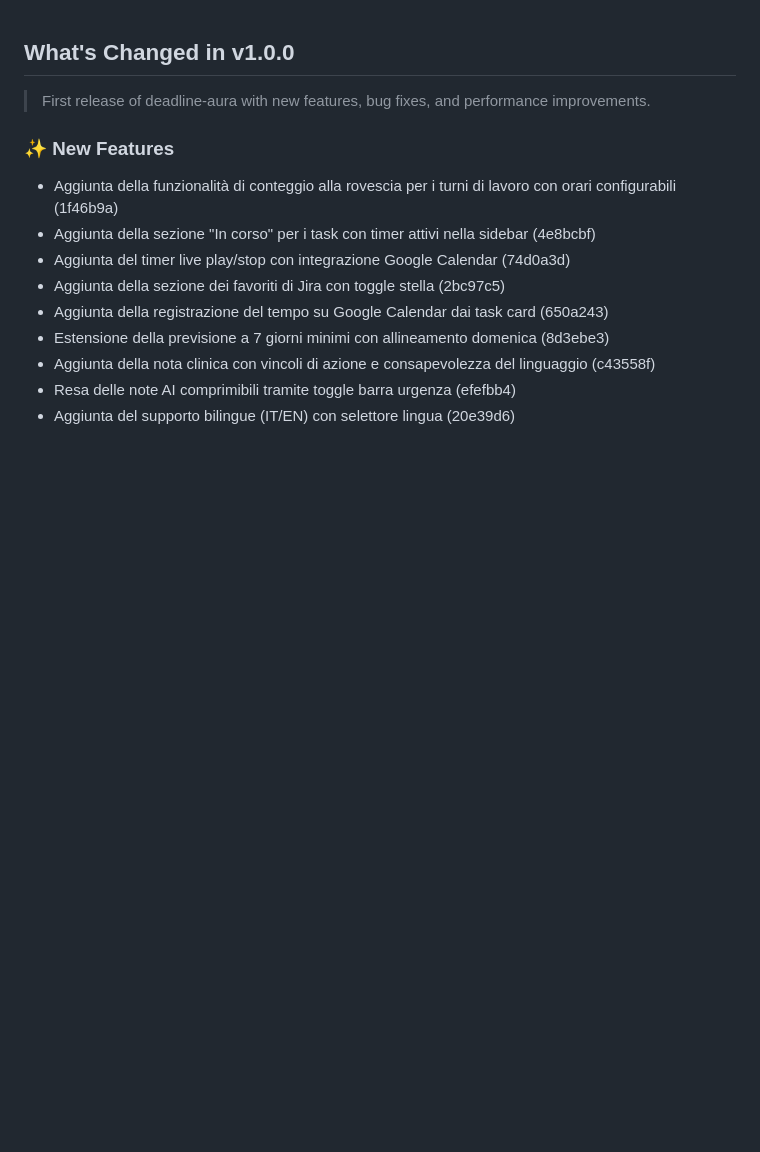
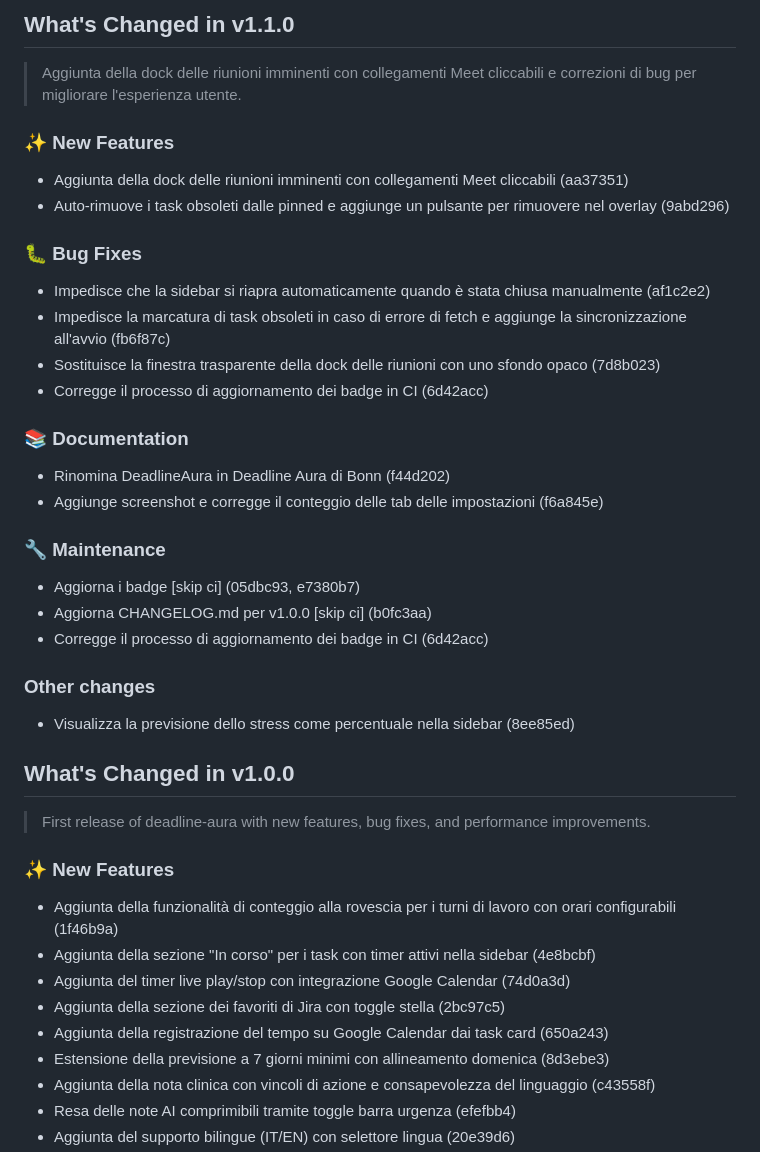
Before and after one commit to AndreaBonn/deadline-aura, a Markdown page: CHANGELOG.md, the part around the change. Rendered like a GitHub page; blank space fills up the shorter version.

Commit message:
chore: update CHANGELOG.md for v1.1.0 [skip ci]

```diff
--- a/CHANGELOG.md
+++ b/CHANGELOG.md
@@ -1,3 +1,29 @@
+## What's Changed in v1.1.0
+
+> Aggiunta della dock delle riunioni imminenti con collegamenti Meet cliccabili e correzioni di bug per migliorare l'esperienza utente.
+
+### ✨ New Features
+- Aggiunta della dock delle riunioni imminenti con collegamenti Meet cliccabili (aa37351)
+- Auto-rimuove i task obsoleti dalle pinned e aggiunge un pulsante per rimuovere nel overlay (9abd296)
+
+### 🐛 Bug Fixes
+- Impedisce che la sidebar si riapra automaticamente quando è stata chiusa manualmente (af1c2e2)
+- Impedisce la marcatura di task obsoleti in caso di errore di fetch e aggiunge la sincronizzazione all'avvio (fb6f87c)
+- Sostituisce la finestra trasparente della dock delle riunioni con uno sfondo opaco (7d8b023)
+- Corregge il processo di aggiornamento dei badge in CI (6d42acc)
+
+### 📚 Documentation
+- Rinomina DeadlineAura in Deadline Aura di Bonn (f44d202)
+- Aggiunge screenshot e corregge il conteggio delle tab delle impostazioni (f6a845e)
+
+### 🔧 Maintenance
+- Aggiorna i badge [skip ci] (05dbc93, e7380b7)
+- Aggiorna CHANGELOG.md per v1.0.0 [skip ci] (b0fc3aa)
+- Corregge il processo di aggiornamento dei badge in CI (6d42acc)
+
+### Other changes
+- Visualizza la previsione dello stress come percentuale nella sidebar (8ee85ed)
+
 ## What's Changed in v1.0.0
 
 > First release of deadline-aura with new features, bug fixes, and performance improvements.
```
